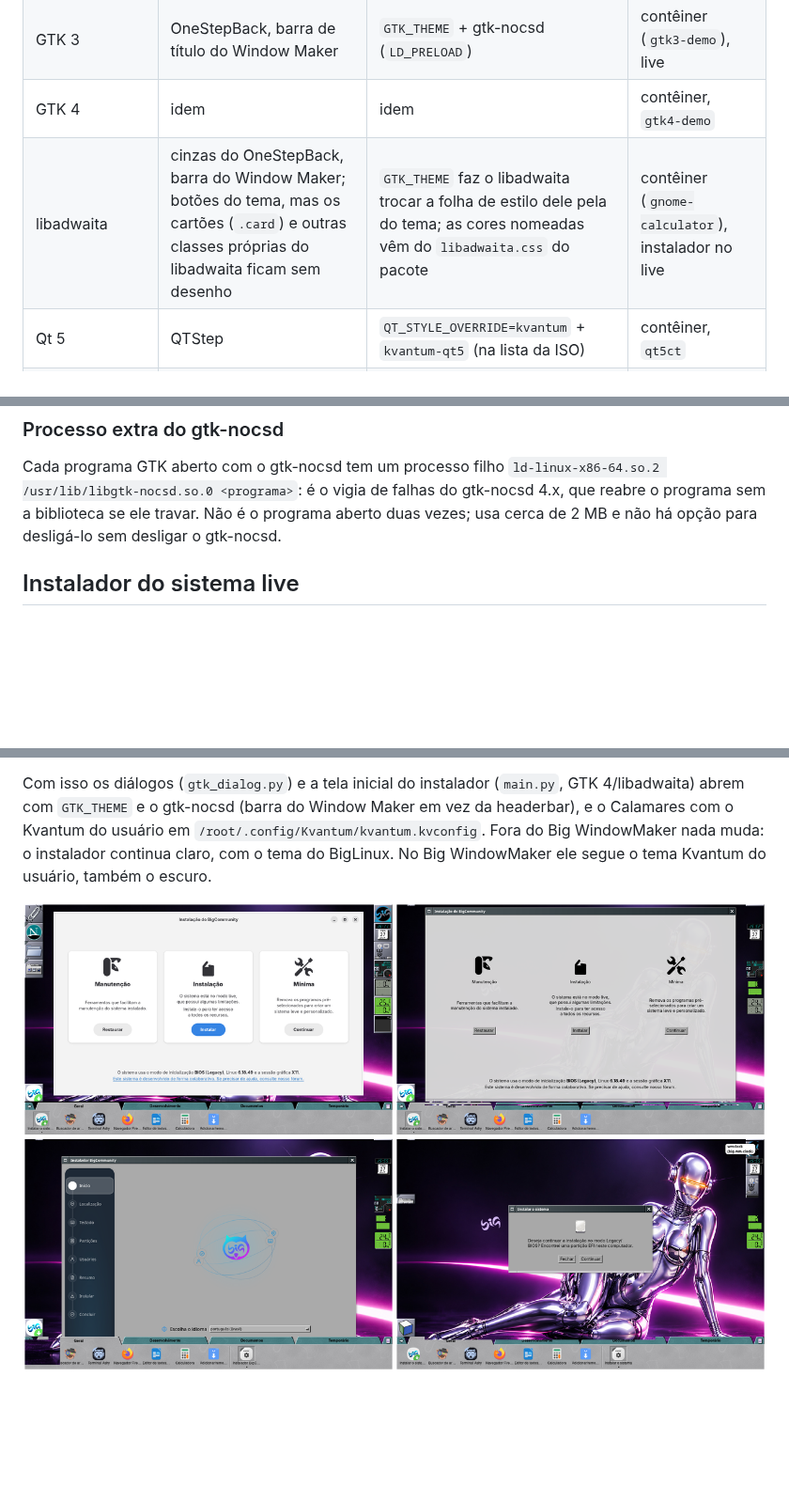
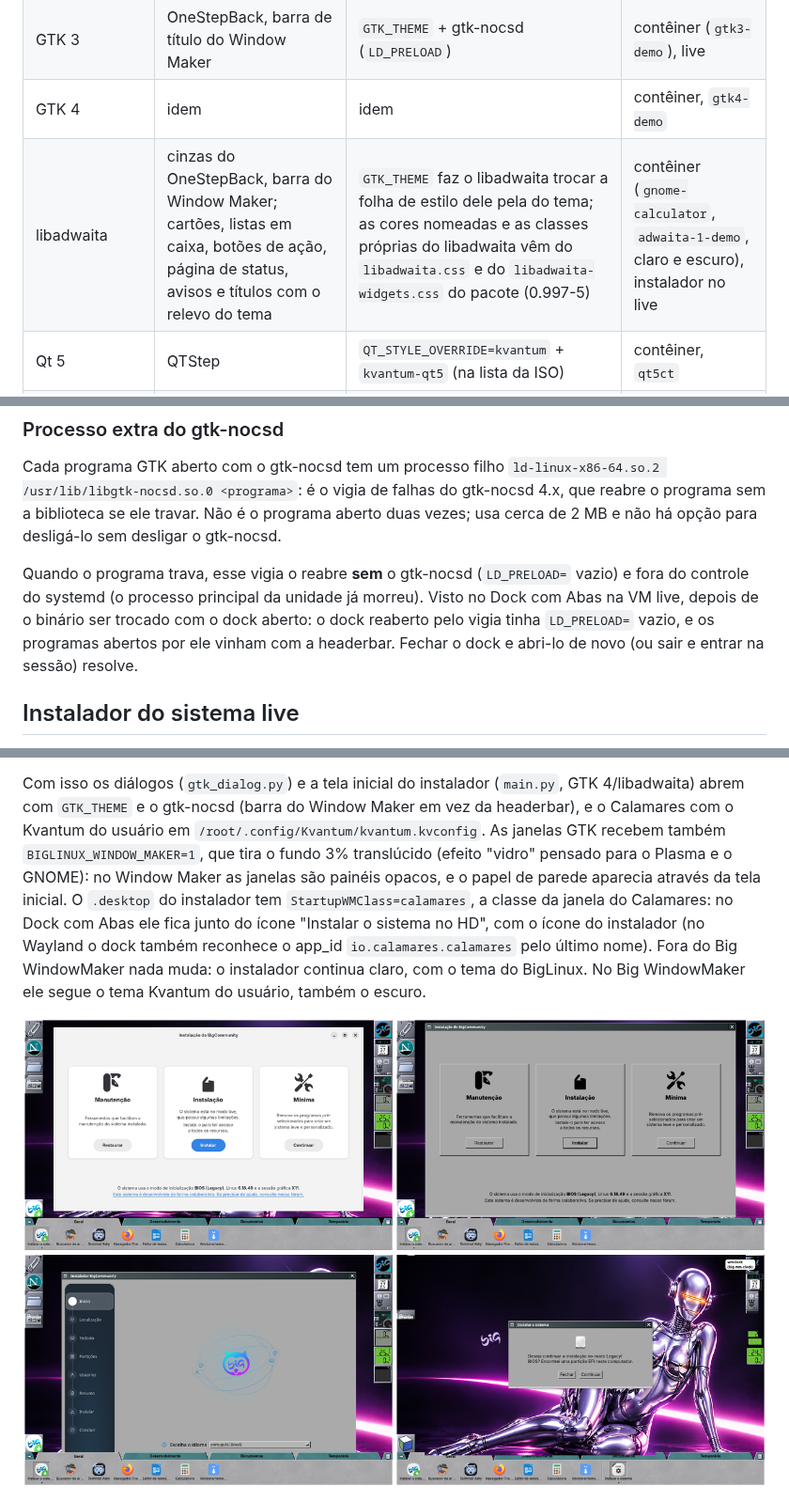
Before and after one commit to big-windowmaker/big-wm, a Markdown page: docs/aparencia.md, 3 parts joined by grey strips. Shown at 94% size. GitHub-like rendering; pictures changed too: docs/screenshots/instalador-live.png; blank space fills up the shorter version.

```diff
--- a/docs/aparencia.md
+++ b/docs/aparencia.md
@@ -122,7 +122,7 @@ sistema na edição wmaker da ISO.
 | GTK 2 | OneStepBack (`gtk-2.0`, motor pixmap do próprio gtk2) | `GTK2_RC_FILES` = gtkrc do tema do `GTK_THEME` + `~/.gtkrc-2.0` (`big-wm-env.sh`) | contêiner, `gtk-demo` |
 | GTK 3 | OneStepBack, barra de título do Window Maker | `GTK_THEME` + gtk-nocsd (`LD_PRELOAD`) | contêiner (`gtk3-demo`), live |
 | GTK 4 | idem | idem | contêiner, `gtk4-demo` |
-| libadwaita | cinzas do OneStepBack, barra do Window Maker; botões do tema, mas os cartões (`.card`) e outras classes próprias do libadwaita ficam sem desenho | `GTK_THEME` faz o libadwaita trocar a folha de estilo dele pela do tema; as cores nomeadas vêm do `libadwaita.css` do pacote | contêiner (`gnome-calculator`), instalador no live |
+| libadwaita | cinzas do OneStepBack, barra do Window Maker; cartões, listas em caixa, botões de ação, página de status, avisos e títulos com o relevo do tema | `GTK_THEME` faz o libadwaita trocar a folha de estilo dele pela do tema; as cores nomeadas e as classes próprias do libadwaita vêm do `libadwaita.css` e do `libadwaita-widgets.css` do pacote (0.997-5) | contêiner (`gnome-calculator`, `adwaita-1-demo`, claro e escuro), instalador no live |
 | Qt 5 | QTStep | `QT_STYLE_OVERRIDE=kvantum` + `kvantum-qt5` (na lista da ISO) | contêiner, `qt5ct` |
 | Qt 6 | QTStep | `QT_STYLE_OVERRIDE=kvantum` + `kvantum` | contêiner (`qt6ct`), Calamares no live |
 | Aplicativos do D-Bus e do `systemd --user` | iguais aos de cima | `big-wm-session-ctl` exporta `GTK_THEME`, `GTK2_RC_FILES`, `LD_PRELOAD` e `QT_*` | — |
@@ -200,6 +216,13 @@ falhas do gtk-nocsd 4.x, que reabre o programa sem a biblioteca se ele
 travar. Não é o programa aberto duas vezes; usa cerca de 2 MB e não há
 opção para desligá-lo sem desligar o gtk-nocsd.
 
+Quando o programa trava, esse vigia o reabre **sem** o gtk-nocsd
+(`LD_PRELOAD=` vazio) e fora do controle do systemd (o processo principal
+da unidade já morreu). Visto no Dock com Abas na VM live, depois de o
+binário ser trocado com o dock aberto: o dock reaberto pelo vigia tinha
+`LD_PRELOAD=` vazio, e os programas abertos por ele vinham com a headerbar. Fechar o dock e abri-lo de novo (ou sair e entrar na
+sessão) resolve.
+
 ## Instalador do sistema live
 
 No live, o Dock com Abas mostra "Instalar o sistema no HD" como primeiro ícone
@@ -222,7 +245,14 @@ do `kvantum.kvconfig` do usuário). Já como root,
 Com isso os diálogos (`gtk_dialog.py`) e a tela inicial do instalador
 (`main.py`, GTK 4/libadwaita) abrem com `GTK_THEME` e o gtk-nocsd (barra do
 Window Maker em vez da headerbar), e o Calamares com o Kvantum do usuário em
-`/root/.config/Kvantum/kvantum.kvconfig`. Fora do Big WindowMaker nada muda:
+`/root/.config/Kvantum/kvantum.kvconfig`. As janelas GTK recebem também
+`BIGLINUX_WINDOW_MAKER=1`, que tira o fundo 3% translúcido (efeito "vidro"
+pensado para o Plasma e o GNOME): no Window Maker as janelas são painéis
+opacos, e o papel de parede aparecia através da tela inicial. O `.desktop`
+do instalador tem `StartupWMClass=calamares`, a classe da janela do
+Calamares: no Dock com Abas ele fica junto do ícone "Instalar o sistema no
+HD", com o ícone do instalador (no Wayland o dock também reconhece o
+app_id `io.calamares.calamares` pelo último nome). Fora do Big WindowMaker nada muda:
 o instalador continua claro, com o tema do BigLinux. No Big WindowMaker ele
 segue o tema Kvantum do usuário, também o escuro.
 
```
Also changed, not shown: other parts of docs/aparencia.md (+17 -1 lines), docs/screenshots/libadwaita.png (added), docs/screenshots/toolkits-wayland.png (added).
